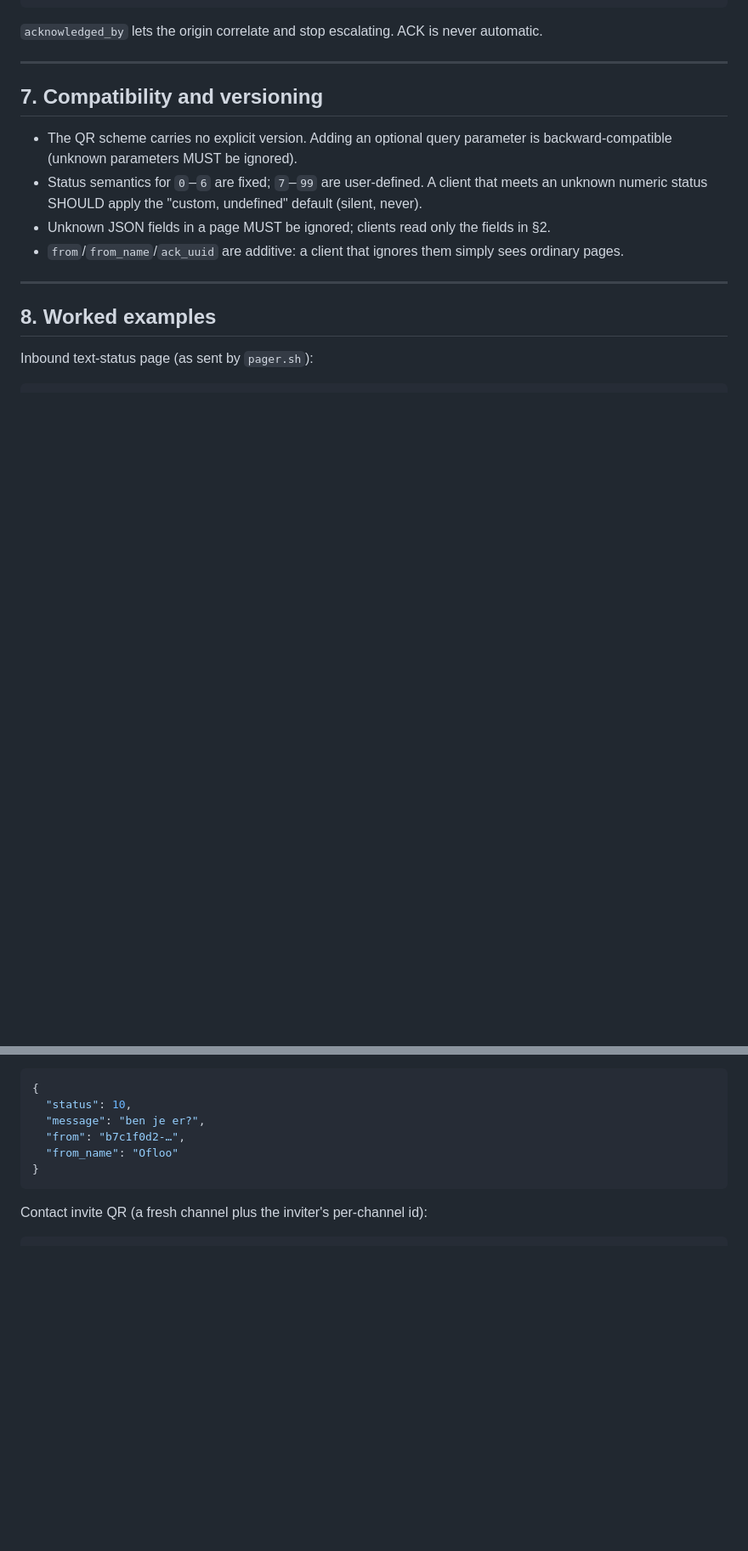
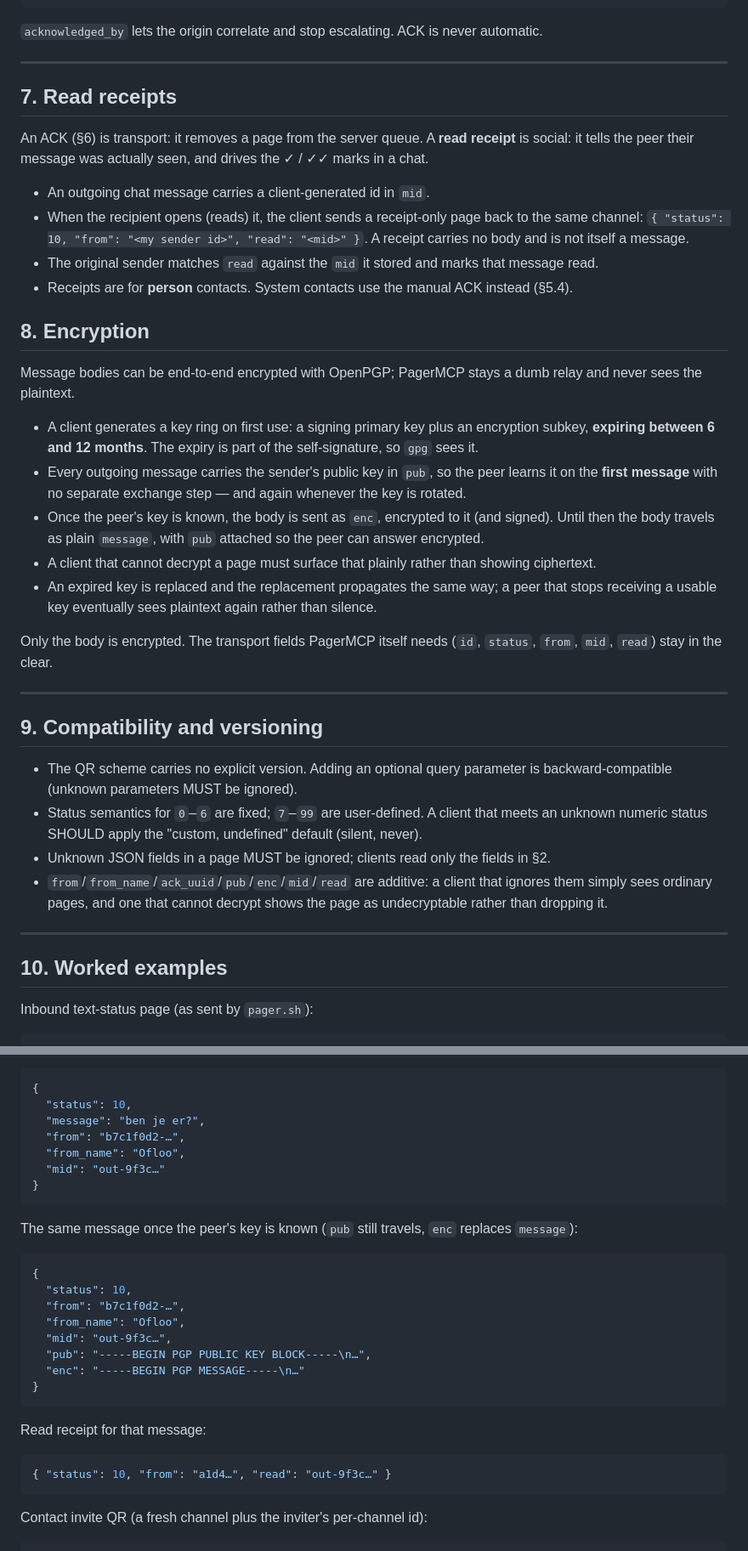
Before and after one commit to Ofloo/PagerAPP, a Markdown page: docs/rfc-pagerapp.md, 2 parts joined by grey strips. Shown at 85% size. GitHub-like rendering; blank space fills up the shorter version.

Commit message:
RFC: contact kind, chat levels, read receipts, encryption and NFC transport
Documents what the client already does: person vs system contacts (manual ACK only for
systems), per-chat notification levels resolved from the configuration, the client-side
mid plus read: receipt that drives the ticks, OpenPGP bodies with pub/enc and a 6-12 month
key lifetime, and the NFC MIME record that carries the same invite payload as the QR.

````diff
--- a/docs/rfc-pagerapp.md
+++ b/docs/rfc-pagerapp.md
@@ -226,19 +264,52 @@ An ACK is an ordinary `POST /notify` to the page's `ack_uuid` (that UUID is the
 
 ---
 
-## 7. Compatibility and versioning
+## 7. Read receipts
+
+An ACK (§6) is transport: it removes a page from the server queue. A **read receipt** is social:
+it tells the peer their message was actually seen, and drives the ✓ / ✓✓ marks in a chat.
+
+- An outgoing chat message carries a client-generated id in `mid`.
+- When the recipient opens (reads) it, the client sends a receipt-only page back to the same
+  channel: `{ "status": 10, "from": "<my sender id>", "read": "<mid>" }`. A receipt carries no
+  body and is not itself a message.
+- The original sender matches `read` against the `mid` it stored and marks that message read.
+- Receipts are for **person** contacts. System contacts use the manual ACK instead (§5.4).
+
+## 8. Encryption
+
+Message bodies can be end-to-end encrypted with OpenPGP; PagerMCP stays a dumb relay and never
+sees the plaintext.
+
+- A client generates a key ring on first use: a signing primary key plus an encryption subkey,
+  **expiring between 6 and 12 months**. The expiry is part of the self-signature, so `gpg` sees it.
+- Every outgoing message carries the sender's public key in `pub`, so the peer learns it on the
+  **first message** with no separate exchange step — and again whenever the key is rotated.
+- Once the peer's key is known, the body is sent as `enc`, encrypted to it (and signed). Until
+  then the body travels as plain `message`, with `pub` attached so the peer can answer encrypted.
+- A client that cannot decrypt a page must surface that plainly rather than showing ciphertext.
+- An expired key is replaced and the replacement propagates the same way; a peer that stops
+  receiving a usable key eventually sees plaintext again rather than silence.
+
+Only the body is encrypted. The transport fields PagerMCP itself needs (`id`, `status`, `from`,
+`mid`, `read`) stay in the clear.
+
+---
+
+## 9. Compatibility and versioning
 
 - The QR scheme carries no explicit version. Adding an optional query parameter is
   backward-compatible (unknown parameters MUST be ignored).
 - Status semantics for `0`–`6` are fixed; `7`–`99` are user-defined. A client that meets an
   unknown numeric status SHOULD apply the "custom, undefined" default (silent, never).
 - Unknown JSON fields in a page MUST be ignored; clients read only the fields in §2.
-- `from`/`from_name`/`ack_uuid` are additive: a client that ignores them simply sees ordinary
-  pages.
+- `from`/`from_name`/`ack_uuid`/`pub`/`enc`/`mid`/`read` are additive: a client that ignores them
+  simply sees ordinary pages, and one that cannot decrypt shows the page as undecryptable rather
+  than dropping it.
 
 ---
 
-## 8. Worked examples
+## 10. Worked examples
 
 Inbound text-status page (as sent by `pager.sh`):
 
@@ -264,8 +335,28 @@ Two-way chat message on a shared channel:
   "status": 10,
   "message": "ben je er?",
   "from": "b7c1f0d2-…",
-  "from_name": "Ofloo"
+  "from_name": "Ofloo",
+  "mid": "out-9f3c…"
 }
+```
+
+The same message once the peer's key is known (`pub` still travels, `enc` replaces `message`):
+
+```json
+{
+  "status": 10,
+  "from": "b7c1f0d2-…",
+  "from_name": "Ofloo",
+  "mid": "out-9f3c…",
+  "pub": "-----BEGIN PGP PUBLIC KEY BLOCK-----\n…",
+  "enc": "-----BEGIN PGP MESSAGE-----\n…"
+}
+```
+
+Read receipt for that message:
+
+```json
+{ "status": 10, "from": "a1d4…", "read": "out-9f3c…" }
 ```
 
 Contact invite QR (a fresh channel plus the inviter's per-channel id):
````
Also changed, not shown: other parts of docs/rfc-pagerapp.md (+38 -0 lines).
